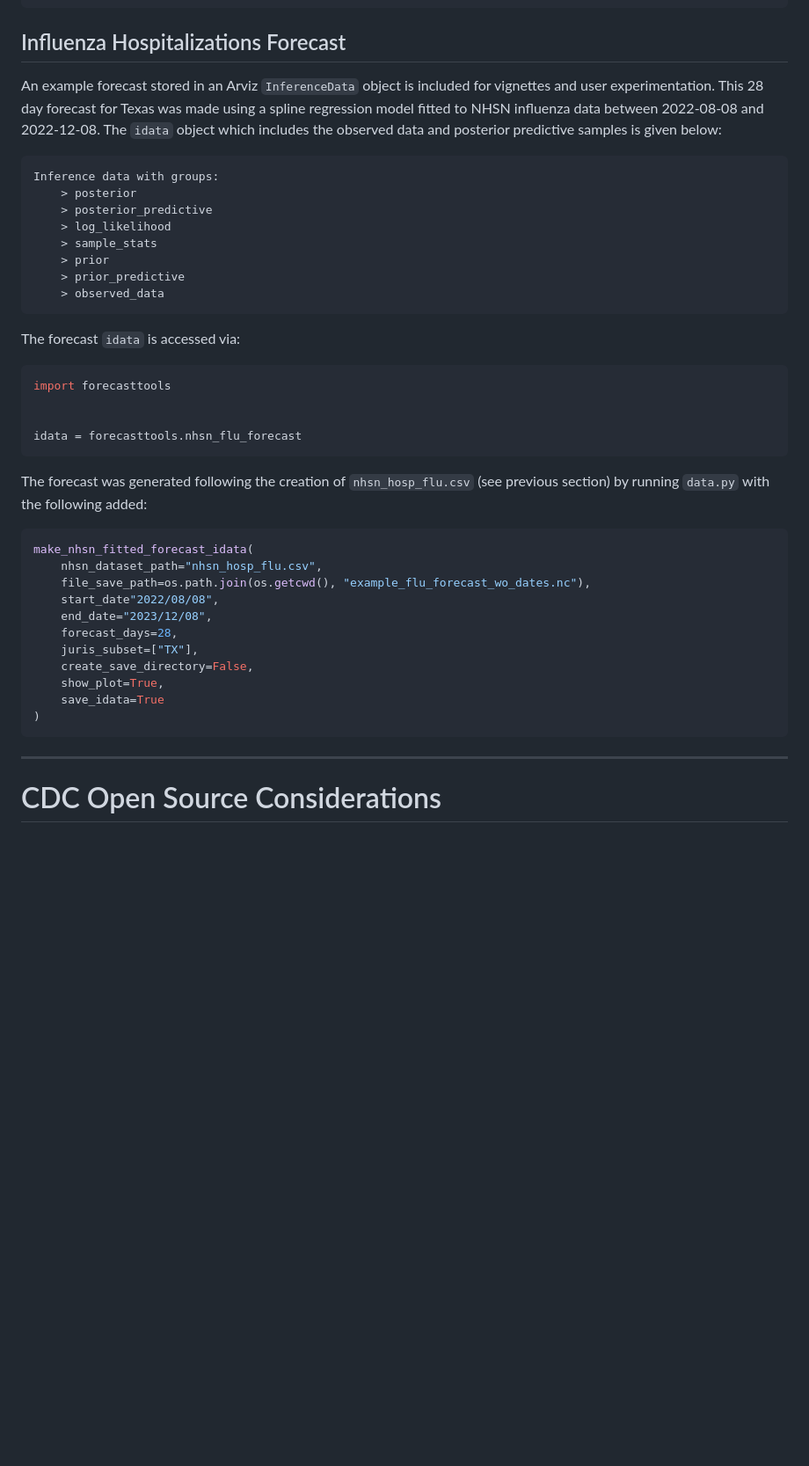
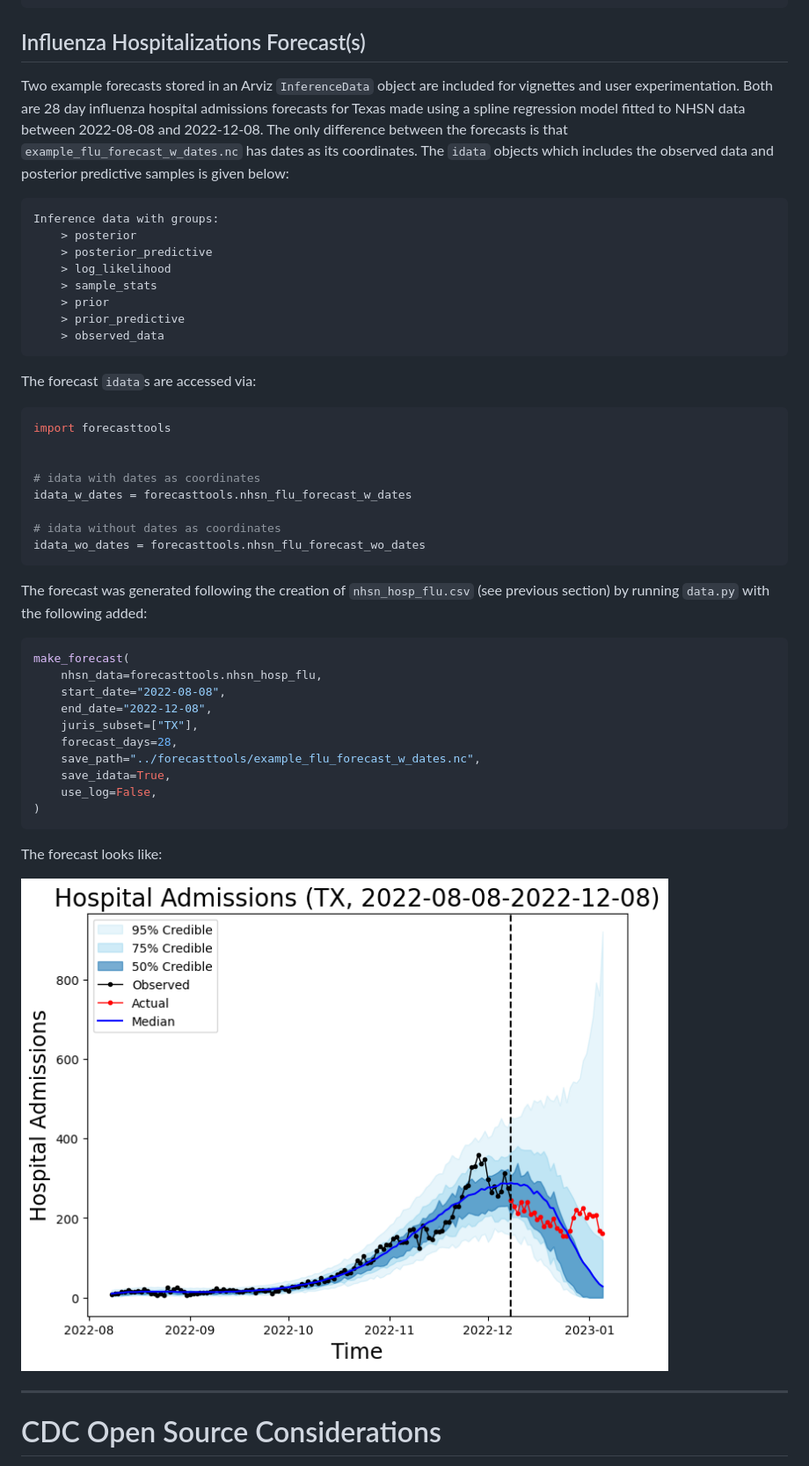
Before and after one commit to CDCgov/forecasttools-py, a Markdown page: README.md, the part around the change. Shown: that part at 88% size. Rendered like a GitHub page; pictures changed too: assets/example_forecast_w_dates.png (added); blank space fills up the shorter version.

Commit message:
create dates idata object; update init; update README; split experimentation files by dates addition method

````diff
--- a/README.md
+++ b/README.md
@@ -169,9 +169,9 @@ make_nshn_fitting_dataset(
 )
 ```
 
-## Influenza Hospitalizations Forecast
+## Influenza Hospitalizations Forecast(s)
 
-An example forecast stored in an Arviz `InferenceData` object is included for vignettes and user experimentation. This 28 day forecast for Texas was made using a spline regression model fitted to NHSN influenza data between 2022-08-08 and 2022-12-08. The `idata` object which includes the observed data and posterior predictive samples is given below:
+Two example forecasts stored in an Arviz `InferenceData` object are included for vignettes and user experimentation. Both are 28 day influenza hospital admissions forecasts for Texas made using a spline regression model fitted to NHSN data between 2022-08-08 and 2022-12-08. The only difference between the forecasts is that `example_flu_forecast_w_dates.nc` has dates as its coordinates. The `idata` objects which includes the observed data and posterior predictive samples is given below:
 
 ```
 Inference data with groups:
@@ -184,30 +184,37 @@ Inference data with groups:
 	> observed_data
 ```
 
-The forecast `idata` is accessed via:
+The forecast `idata`s are accessed via:
 
 ```python
 import forecasttools
 
 
-idata = forecasttools.nhsn_flu_forecast
+# idata with dates as coordinates
+idata_w_dates = forecasttools.nhsn_flu_forecast_w_dates
+
+# idata without dates as coordinates
+idata_wo_dates = forecasttools.nhsn_flu_forecast_wo_dates
 ```
 
 The forecast was generated following the creation of `nhsn_hosp_flu.csv` (see previous section) by running `data.py` with the following added:
 
 ```python
-make_nhsn_fitted_forecast_idata(
-    nhsn_dataset_path="nhsn_hosp_flu.csv",
-    file_save_path=os.path.join(os.getcwd(), "example_flu_forecast_wo_dates.nc"),
-    start_date"2022/08/08",
-    end_date="2023/12/08",
+make_forecast(
+    nhsn_data=forecasttools.nhsn_hosp_flu,
+    start_date="2022-08-08",
+    end_date="2022-12-08",
+    juris_subset=["TX"],
     forecast_days=28,
-    juris_subset=["TX"],
-    create_save_directory=False,
-    show_plot=True,
-    save_idata=True
+    save_path="../forecasttools/example_flu_forecast_w_dates.nc",
+    save_idata=True,
+    use_log=False,
 )
 ```
+
+The forecast looks like:
+
+![Example NHSN-based Influenza forecast](./assets/example_forecast_w_dates.png)
 
 ---
 
````
Also changed, not shown: 7 other files.
